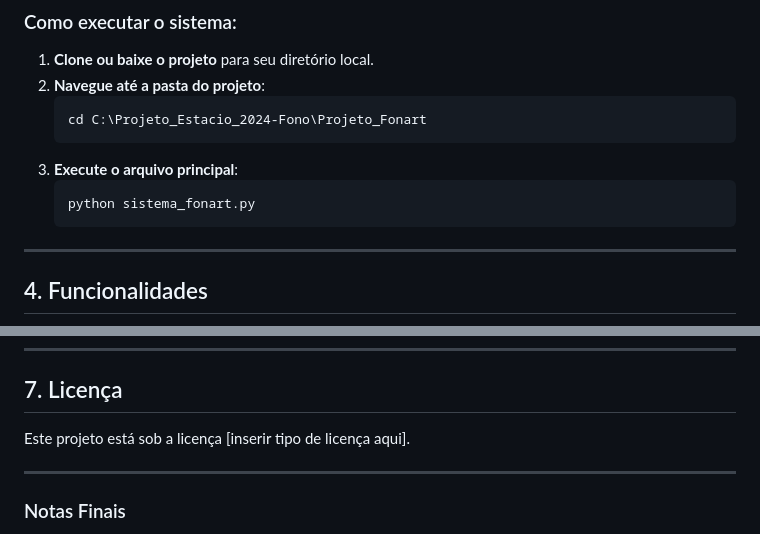
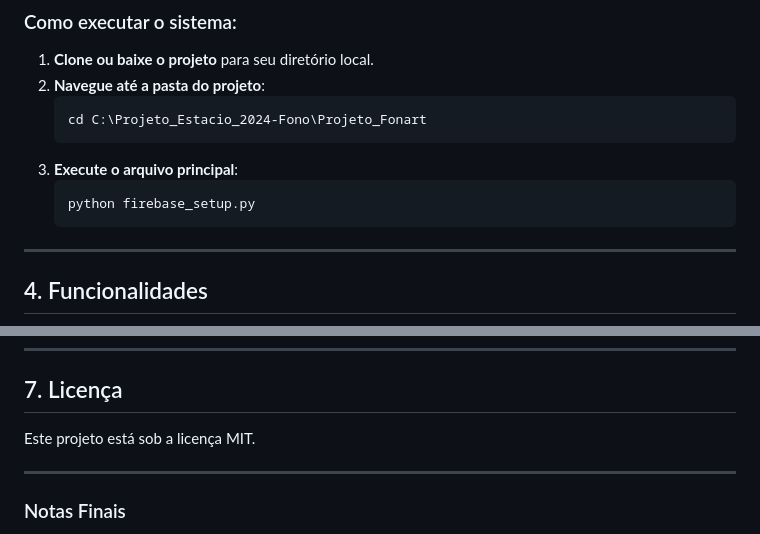
Before and after one commit to MarcusCCesar/FONART, a Markdown page: README.md, 2 parts joined by grey strips. Drawn GitHub-style.

````diff
--- a/README.md
+++ b/README.md
@@ -85,7 +85,7 @@ pip install pandas reportlab xlsxwriter
    ```
 3. **Execute o arquivo principal**:
    ```bash
-   python sistema_fonart.py
+   python firebase_setup.py
    ```
 
 ---
@@ -135,7 +135,7 @@ Em caso de dúvidas ou sugestões, entre em contato:
 
 ## 7. Licença
 
-Este projeto está sob a licença [inserir tipo de licença aqui].
+Este projeto está sob a licença MIT.
 
 ---
 
````
